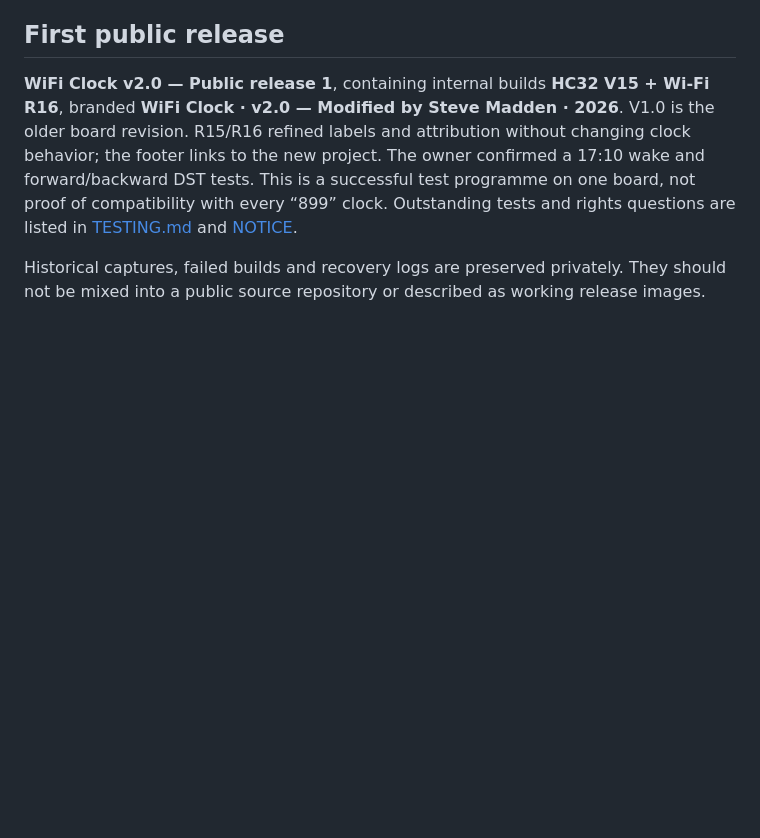
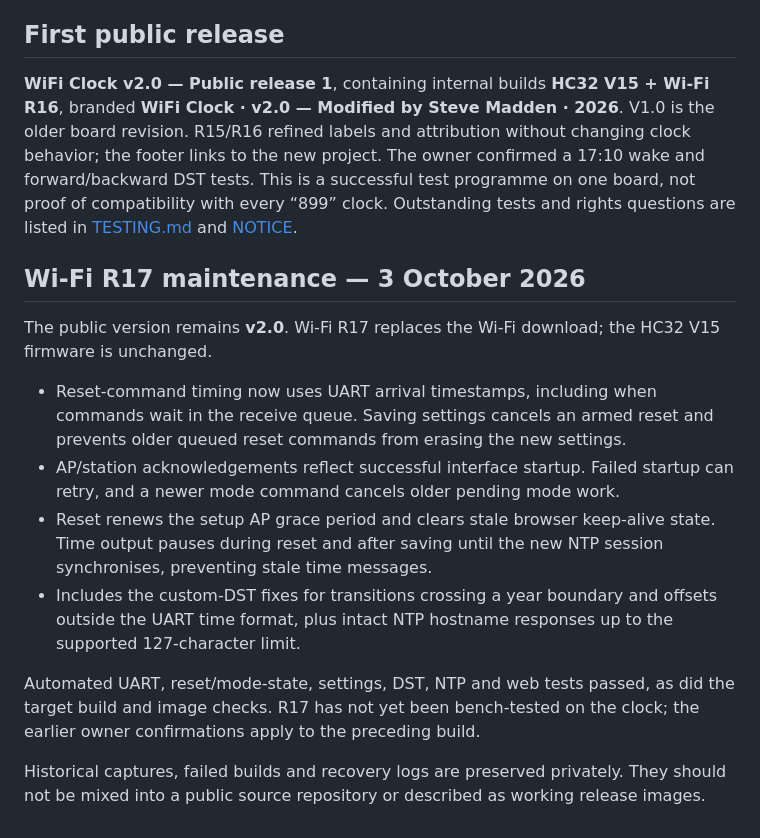
Before and after one commit to maddenste/Chouchin-899-latest-revision, a Markdown page: docs/HISTORY.md, the part around the change. Drawn GitHub-style; blank space fills up the shorter version.

Commit message:
Document R17 maintenance in project history

```diff
--- a/docs/HISTORY.md
+++ b/docs/HISTORY.md
@@ -58,6 +58,27 @@ This is a successful test programme on one board, not proof of compatibility
 with every “899” clock. Outstanding tests and rights questions are listed in
 [TESTING.md](TESTING.md) and [NOTICE](../NOTICE.md).
 
+## Wi-Fi R17 maintenance — 3 October 2026
+
+The public version remains **v2.0**. Wi-Fi R17 replaces the Wi-Fi download;
+the HC32 V15 firmware is unchanged.
+
+- Reset-command timing now uses UART arrival timestamps, including when
+  commands wait in the receive queue. Saving settings cancels an armed reset
+  and prevents older queued reset commands from erasing the new settings.
+- AP/station acknowledgements reflect successful interface startup. Failed
+  startup can retry, and a newer mode command cancels older pending mode work.
+- Reset renews the setup AP grace period and clears stale browser keep-alive
+  state. Time output pauses during reset and after saving until the new NTP
+  session synchronises, preventing stale time messages.
+- Includes the custom-DST fixes for transitions crossing a year boundary and
+  offsets outside the UART time format, plus intact NTP hostname responses
+  up to the supported 127-character limit.
+
+Automated UART, reset/mode-state, settings, DST, NTP and web tests passed, as
+did the target build and image checks. R17 has not yet been bench-tested on
+the clock; the earlier owner confirmations apply to the preceding build.
+
 Historical captures, failed builds and recovery logs are preserved privately.
 They should not be mixed into a public source repository or described as
 working release images.
```
